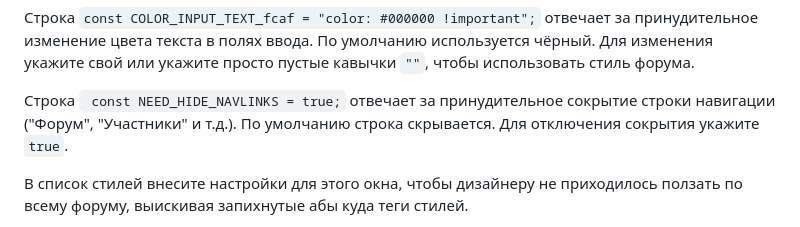
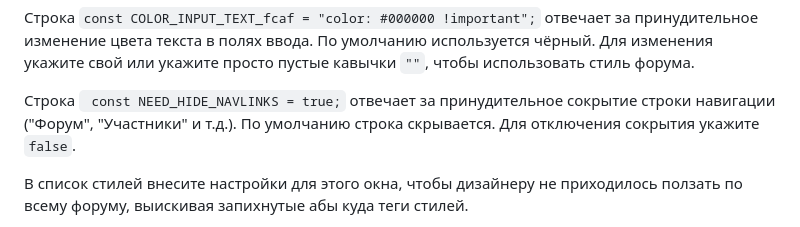
Before and after one commit to 4eDo/mybb, a Markdown page: fill_code_as_form/readme.md, the part around the change. Rendered like a GitHub page.

```diff
--- a/fill_code_as_form/readme.md
+++ b/fill_code_as_form/readme.md
@@ -148,7 +148,7 @@ _templates_user
 
 Строка `const COLOR_INPUT_TEXT_fcaf = "color: #000000 !important";` отвечает за принудительное изменение цвета текста в полях ввода. По умолчанию используется чёрный. Для изменения укажите свой или укажите просто пустые кавычки `""`, чтобы использовать стиль форума.
 
-Строка ` const NEED_HIDE_NAVLINKS = true;` отвечает за принудительное сокрытие строки навигации ("Форум", "Участники" и т.д.). По умолчанию строка скрывается. Для отключения сокрытия укажите `true`.
+Строка ` const NEED_HIDE_NAVLINKS = true;` отвечает за принудительное сокрытие строки навигации ("Форум", "Участники" и т.д.). По умолчанию строка скрывается. Для отключения сокрытия укажите `false`.
 
 В список стилей внесите настройки для этого окна, чтобы дизайнеру не приходилось ползать по всему форуму, выискивая запихнутые абы куда теги стилей.
 
```
